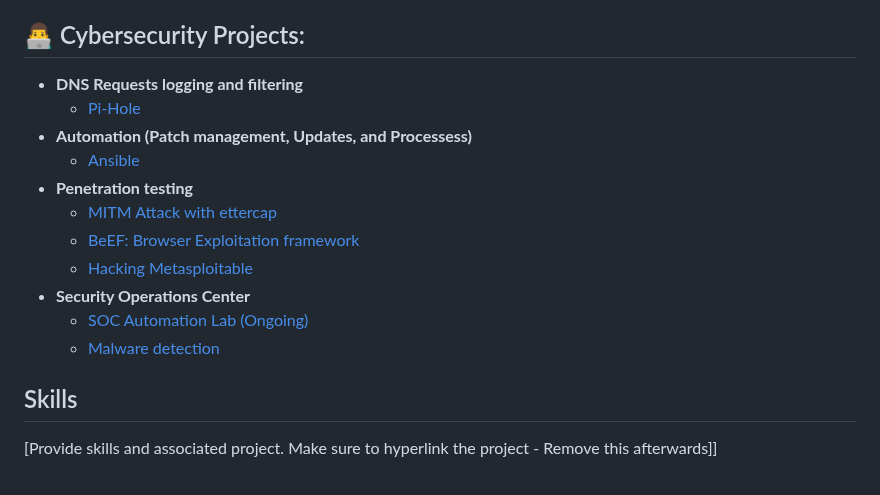
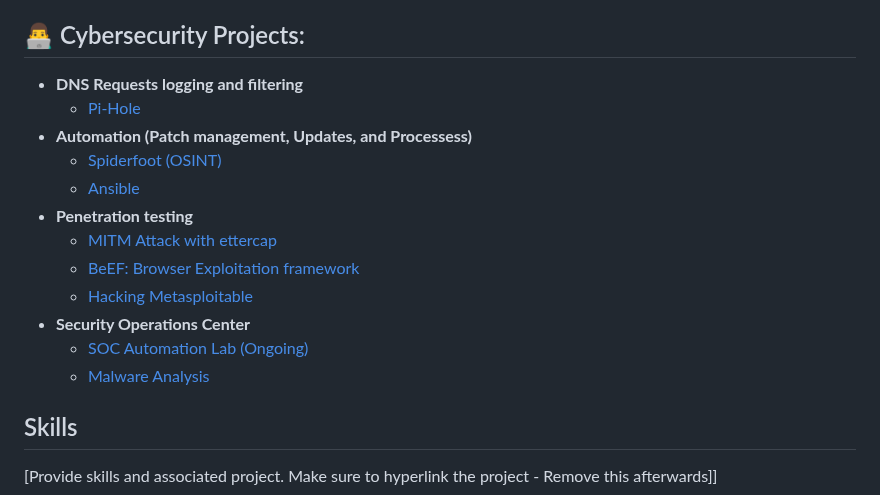
Before and after one commit to twist-code/twist-code, a Markdown page: README.md, the part around the change. GitHub-like rendering.

```diff
--- a/README.md
+++ b/README.md
@@ -14,6 +14,7 @@ As a detail-oriented cybersecurity professional with a strong foundation in netw
 - <b>DNS Requests logging and filtering</b>
   - [Pi-Hole](https://github.com/twist-code/Pi-Hole/blob/main/README.md)
 - <b>Automation (Patch management, Updates, and Processess)</b>
+  - [Spiderfoot (OSINT)]()
   - [Ansible](https://github.com/twist-code/ansible/blob/main/README.md)
 - <b>Penetration testing</b>
   - [MITM Attack with ettercap](https://github.com/twist-code/Ettercap/blob/main/README.md)
@@ -21,7 +22,7 @@ As a detail-oriented cybersecurity professional with a strong foundation in netw
   - [Hacking Metasploitable](https://github.com/twist-code/Metasploitable/edit/main/README.md)
 - <b>Security Operations Center</b>
   - [SOC Automation Lab (Ongoing)]()
-  - [Malware detection]()
+  - [Malware Analysis]()
 
 ## Skills
 [Provide skills and associated project. Make sure to hyperlink the project - Remove this afterwards]]
```
